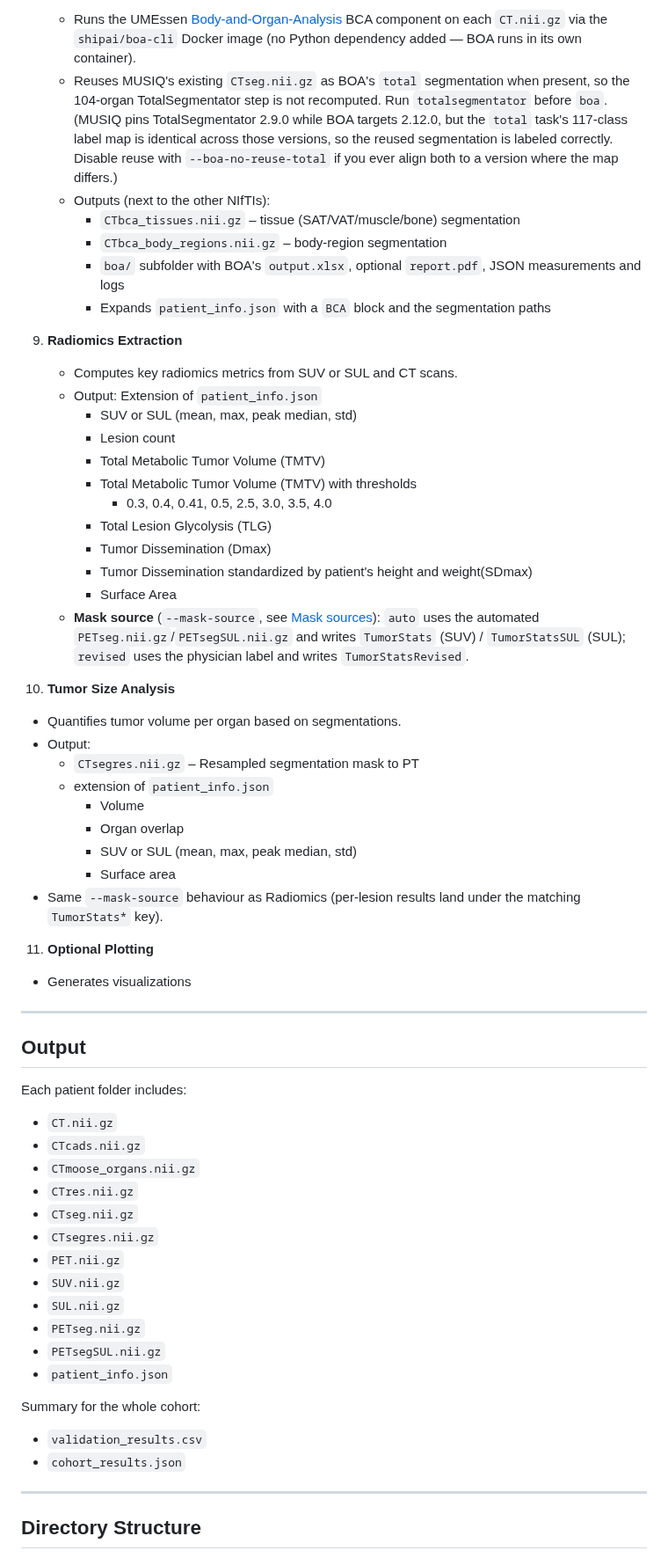
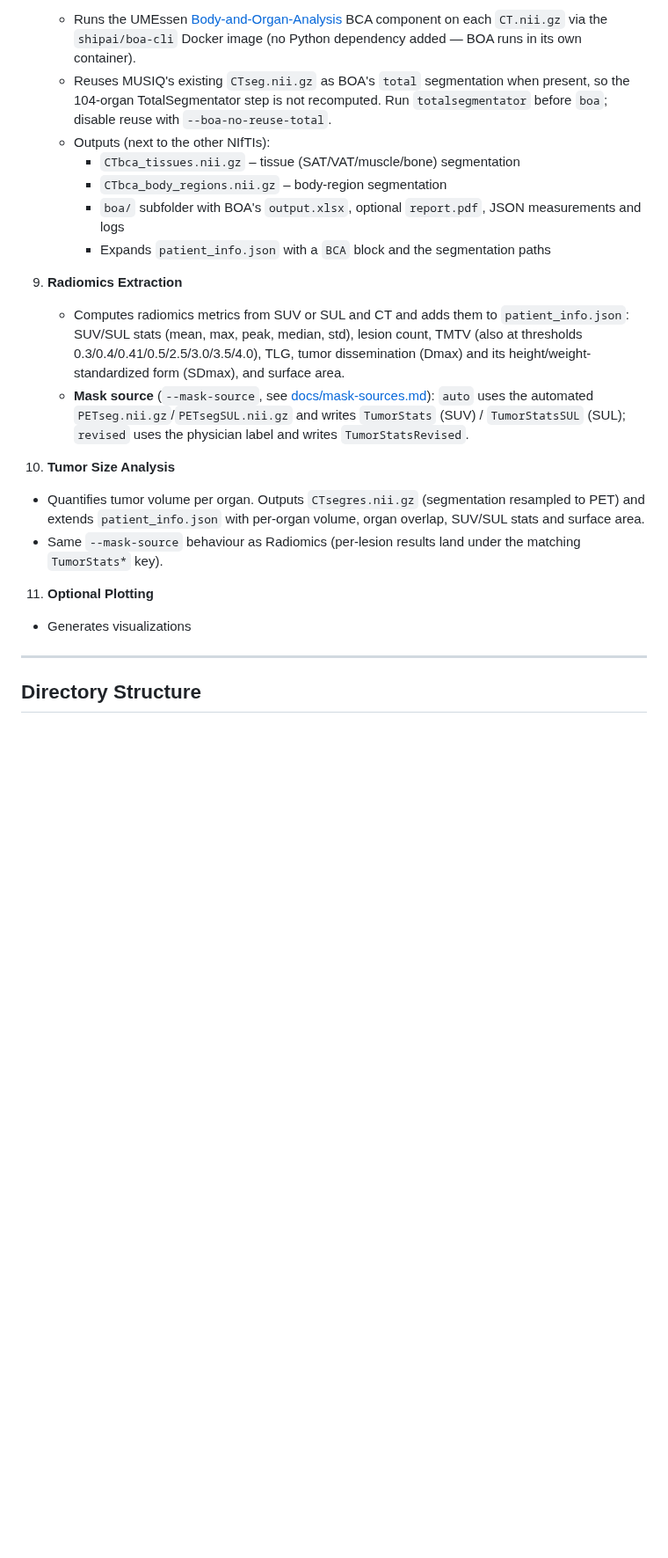
Before and after one commit to Clinical-Computational-Medical-Imaging/MUSIQ, a Markdown page: README.md, the part around one of its changes. Shown at 88% size. Rendered like a GitHub page; blank space fills up the shorter version.

```diff
--- a/README.md
+++ b/README.md
@@ -64,7 +64,7 @@ This Python project provides an end-to-end pipeline for processing PET/CT and MR
 
 8. **Body Composition Analysis with BOA (BCA)**
    - Runs the UMEssen [Body-and-Organ-Analysis](https://github.com/UMEssen/Body-and-Organ-Analysis) BCA component on each `CT.nii.gz` via the `shipai/boa-cli` Docker image (no Python dependency added — BOA runs in its own container).
-   - Reuses MUSIQ's existing `CTseg.nii.gz` as BOA's `total` segmentation when present, so the 104-organ TotalSegmentator step is not recomputed. Run `totalsegmentator` before `boa`. (MUSIQ pins TotalSegmentator 2.9.0 while BOA targets 2.12.0, but the `total` task's 117-class label map is identical across those versions, so the reused segmentation is labeled correctly. Disable reuse with `--boa-no-reuse-total` if you ever align both to a version where the map differs.)
+   - Reuses MUSIQ's existing `CTseg.nii.gz` as BOA's `total` segmentation when present, so the 104-organ TotalSegmentator step is not recomputed. Run `totalsegmentator` before `boa`; disable reuse with `--boa-no-reuse-total`.
    - Outputs (next to the other NIfTIs):
      - `CTbca_tissues.nii.gz` – tissue (SAT/VAT/muscle/bone) segmentation
      - `CTbca_body_regions.nii.gz` – body-region segmentation
@@ -72,55 +72,15 @@ This Python project provides an end-to-end pipeline for processing PET/CT and MR
      - Expands `patient_info.json` with a `BCA` block and the segmentation paths
 
 9. **Radiomics Extraction**
-   - Computes key radiomics metrics from SUV or SUL and CT scans.
-   - Output: Extension of `patient_info.json`
-      - SUV or SUL (mean, max, peak median, std)
-      - Lesion count
-      - Total Metabolic Tumor Volume (TMTV)
-      - Total Metabolic Tumor Volume (TMTV) with thresholds
-         - 0.3, 0.4, 0.41, 0.5, 2.5, 3.0, 3.5, 4.0
-      - Total Lesion Glycolysis (TLG)
-      - Tumor Dissemination (Dmax)
-      - Tumor Dissemination standardized by patient's height and weight(SDmax)
-      - Surface Area
-   - **Mask source** (`--mask-source`, see [Mask sources](#mask-sources-automated-vs-revised-labels)): `auto` uses the
-     automated `PETseg.nii.gz`/`PETsegSUL.nii.gz` and writes `TumorStats` (SUV) / `TumorStatsSUL` (SUL); `revised` uses
-     the physician label and writes `TumorStatsRevised`.
+   - Computes radiomics metrics from SUV or SUL and CT and adds them to `patient_info.json`: SUV/SUL stats (mean, max, peak, median, std), lesion count, TMTV (also at thresholds 0.3/0.4/0.41/0.5/2.5/3.0/3.5/4.0), TLG, tumor dissemination (Dmax) and its height/weight-standardized form (SDmax), and surface area.
+   - **Mask source** (`--mask-source`, see [docs/mask-sources.md](docs/mask-sources.md)): `auto` uses the automated `PETseg.nii.gz`/`PETsegSUL.nii.gz` and writes `TumorStats` (SUV) / `TumorStatsSUL` (SUL); `revised` uses the physician label and writes `TumorStatsRevised`.
 
 10. **Tumor Size Analysis**
-   - Quantifies tumor volume per organ based on segmentations.
-   - Output:
-      - `CTsegres.nii.gz` – Resampled segmentation mask to PT
-      - extension of `patient_info.json`
-         - Volume
-         - Organ overlap
-         - SUV or SUL (mean, max, peak median, std)
-         - Surface area
+   - Quantifies tumor volume per organ. Outputs `CTsegres.nii.gz` (segmentation resampled to PET) and extends `patient_info.json` with per-organ volume, organ overlap, SUV/SUL stats and surface area.
    - Same `--mask-source` behaviour as Radiomics (per-lesion results land under the matching `TumorStats*` key).
 
 11. **Optional Plotting**
    - Generates visualizations
-
----
-
-## Output
-Each patient folder includes:
-- `CT.nii.gz`
-- `CTcads.nii.gz`
-- `CTmoose_organs.nii.gz`
-- `CTres.nii.gz`
-- `CTseg.nii.gz`
-- `CTsegres.nii.gz`
-- `PET.nii.gz`
-- `SUV.nii.gz`
-- `SUL.nii.gz`
-- `PETseg.nii.gz`
-- `PETsegSUL.nii.gz`
-- `patient_info.json`
-
-Summary for the whole cohort:
-- `validation_results.csv`
-- `cohort_results.json`
 
 ---
 
```
Also changed, not shown: other parts of README.md (+5 -40 lines), docs/cluster.md (added, +36 -0 lines), docs/mask-sources.md (added, +26 -0 lines), docs/staged-cads.md (added, +22 -0 lines), images/musiq-workflow.png.
